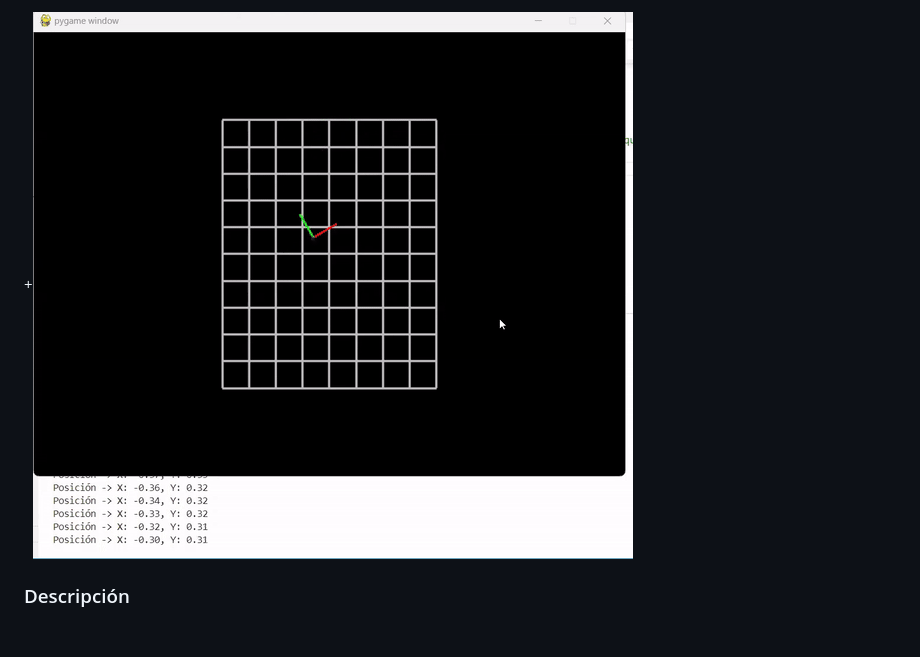
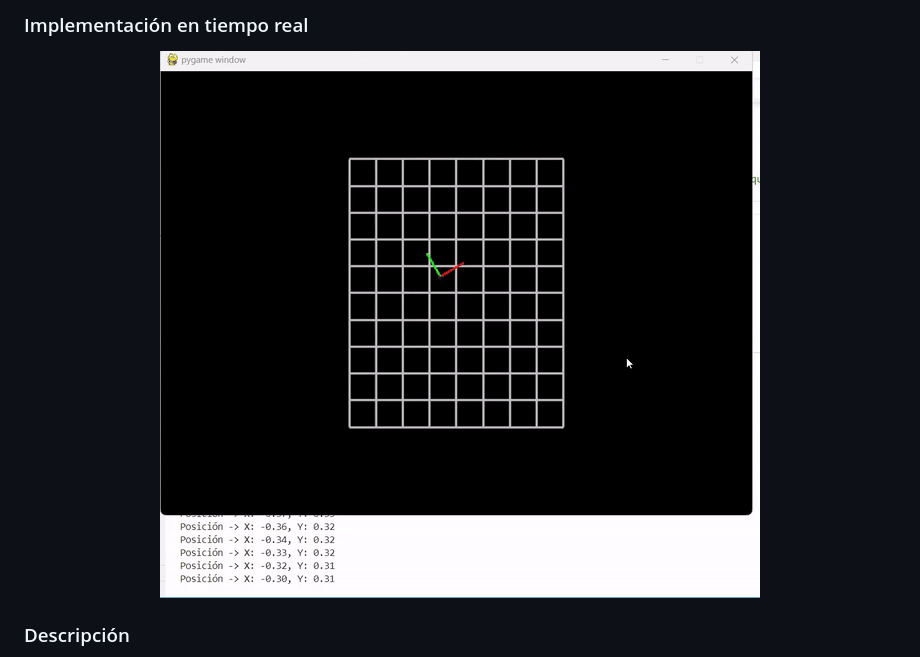
Before and after one commit to alfredom17/Evaluacion-de-Modulos-UWB-para-Sistemas-de-Navegacion-Local, a Markdown page: README.md, the part around one of its changes. Rendered like a GitHub page; blank space fills up the shorter version.

```diff
--- a/README.md
+++ b/README.md
@@ -1,4 +1,9 @@
-+![](GIFs/Navigation_Module.gif)
+### Implementación en tiempo real
+
+<p align="center">
+  <img src="GIFs/Navigation_Module.gif" alt="Navigation Module GIF" width="600">
+</p>
+
 
 ### Descripción
 
```
Also changed, not shown: other parts of README.md (+4 -1 lines).
